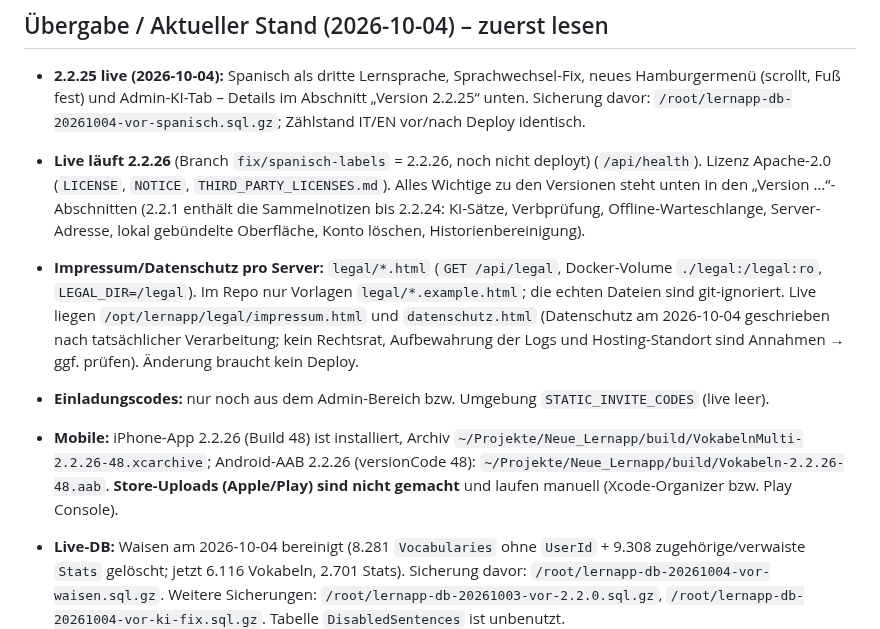
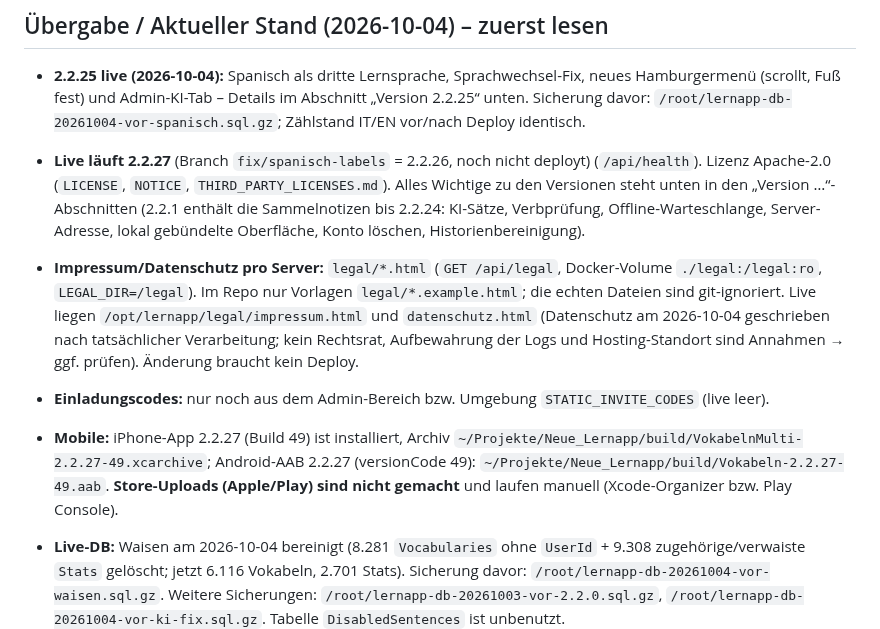
Before and after one commit to boernie77/Sprachenapp-Englisch-Italienisch, a Markdown page: CLAUDE.md, the part around the change. GitHub-like rendering.

Commit message:
Doku: 2.2.27 live, Mobile-Builds
Co-Authored-By: Claude Sonnet 5.5 <noreply@anthropic.com>

```diff
--- a/CLAUDE.md
+++ b/CLAUDE.md
@@ -6,10 +6,10 @@ This file provides guidance to Claude Code (claude.ai/code) when working with co
 
 - **2.2.25 live (2026-10-04):** Spanisch als dritte Lernsprache, Sprachwechsel-Fix, neues Hamburgermenü (scrollt, Fuß fest) und Admin-KI-Tab – Details im Abschnitt „Version 2.2.25“ unten. Sicherung davor: `/root/lernapp-db-20261004-vor-spanisch.sql.gz`; Zählstand IT/EN vor/nach Deploy identisch.
 
-- **Live läuft 2.2.26** (Branch `fix/spanisch-labels` = 2.2.26, noch nicht deployt) (`/api/health`). Lizenz Apache-2.0 (`LICENSE`, `NOTICE`, `THIRD_PARTY_LICENSES.md`). Alles Wichtige zu den Versionen steht unten in den „Version …“-Abschnitten (2.2.1 enthält die Sammelnotizen bis 2.2.24: KI-Sätze, Verbprüfung, Offline-Warteschlange, Server-Adresse, lokal gebündelte Oberfläche, Konto löschen, Historienbereinigung).
+- **Live läuft 2.2.27** (Branch `fix/spanisch-labels` = 2.2.26, noch nicht deployt) (`/api/health`). Lizenz Apache-2.0 (`LICENSE`, `NOTICE`, `THIRD_PARTY_LICENSES.md`). Alles Wichtige zu den Versionen steht unten in den „Version …“-Abschnitten (2.2.1 enthält die Sammelnotizen bis 2.2.24: KI-Sätze, Verbprüfung, Offline-Warteschlange, Server-Adresse, lokal gebündelte Oberfläche, Konto löschen, Historienbereinigung).
 - **Impressum/Datenschutz pro Server:** `legal/*.html` (`GET /api/legal`, Docker-Volume `./legal:/legal:ro`, `LEGAL_DIR=/legal`). Im Repo nur Vorlagen `legal/*.example.html`; die echten Dateien sind git-ignoriert. Live liegen `/opt/lernapp/legal/impressum.html` und `datenschutz.html` (Datenschutz am 2026-10-04 geschrieben nach tatsächlicher Verarbeitung; kein Rechtsrat, Aufbewahrung der Logs und Hosting-Standort sind Annahmen → ggf. prüfen). Änderung braucht kein Deploy.
 - **Einladungscodes:** nur noch aus dem Admin-Bereich bzw. Umgebung `STATIC_INVITE_CODES` (live leer).
-- **Mobile:** iPhone-App 2.2.26 (Build 48) ist installiert, Archiv `~/Projekte/Neue_Lernapp/build/VokabelnMulti-2.2.26-48.xcarchive`; Android-AAB 2.2.26 (versionCode 48): `~/Projekte/Neue_Lernapp/build/Vokabeln-2.2.26-48.aab`. **Store-Uploads (Apple/Play) sind nicht gemacht** und laufen manuell (Xcode-Organizer bzw. Play Console).
+- **Mobile:** iPhone-App 2.2.27 (Build 49) ist installiert, Archiv `~/Projekte/Neue_Lernapp/build/VokabelnMulti-2.2.27-49.xcarchive`; Android-AAB 2.2.27 (versionCode 49): `~/Projekte/Neue_Lernapp/build/Vokabeln-2.2.27-49.aab`. **Store-Uploads (Apple/Play) sind nicht gemacht** und laufen manuell (Xcode-Organizer bzw. Play Console).
 - **Live-DB:** Waisen am 2026-10-04 bereinigt (8.281 `Vocabularies` ohne `UserId` + 9.308 zugehörige/verwaiste `Stats` gelöscht; jetzt 6.116 Vokabeln, 2.701 Stats). Sicherung davor: `/root/lernapp-db-20261004-vor-waisen.sql.gz`. Weitere Sicherungen: `/root/lernapp-db-20261003-vor-2.2.0.sql.gz`, `/root/lernapp-db-20261004-vor-ki-fix.sql.gz`. Tabelle `DisabledSentences` ist unbenutzt.
 - **Offen:** Excel-Listen sind laut Nutzer KI-erzeugt (Apache-2.0 unproblematisch; nicht im Repo, `Excellisten für Lernapp/`), App-Icon/Logo hat der Nutzer selbst per KI erzeugt (ok); Demo-Server + Testkonto für die Apple-Prüfung; Android-Build; Uploads; SMTP-Passwort ändern; Upload-Key-Reset in der Play Console; KI-Schlüssel live ist eingetragen und im Einsatz.
 - **Git-Historie wurde am 2026-10-04 neu geschrieben:** alte Commit-Hashes in diesem Dokument sind ungültig, Tags v2.x gelten. Auf anderen Rechnern neu klonen bzw. `git fetch && git reset --hard origin/main`.
```
